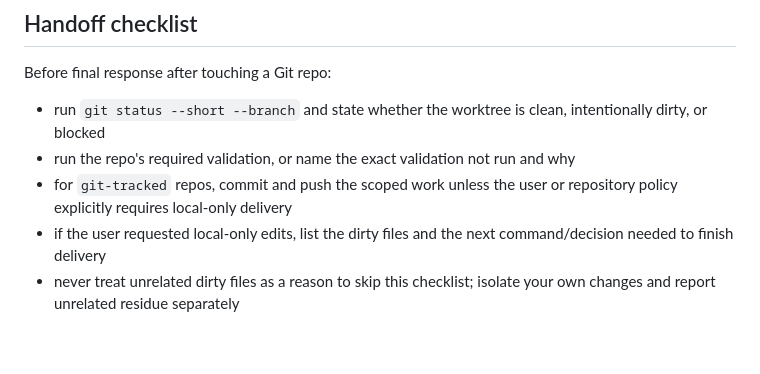
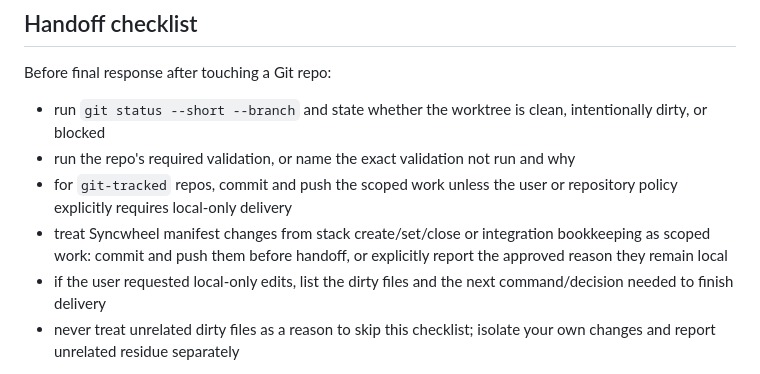
Before and after one commit to NestDevLab/syncwheel, a Markdown page: skills/syncwheel/SKILL.md, the part around the change. Drawn GitHub-style; blank space fills up the shorter version.

Commit message:
Clarify Syncwheel manifest handoff

```diff
--- a/skills/syncwheel/SKILL.md
+++ b/skills/syncwheel/SKILL.md
@@ -180,6 +180,8 @@ Before final response after touching a Git repo:
 - run the repo's required validation, or name the exact validation not run and why
 - for `git-tracked` repos, commit and push the scoped work unless the user or
   repository policy explicitly requires local-only delivery
+- treat Syncwheel manifest changes from stack create/set/close or integration bookkeeping as
+  scoped work: commit and push them before handoff, or explicitly report the approved reason they remain local
 - if the user requested local-only edits, list the dirty files and the next
   command/decision needed to finish delivery
 - never treat unrelated dirty files as a reason to skip this checklist; isolate
```
